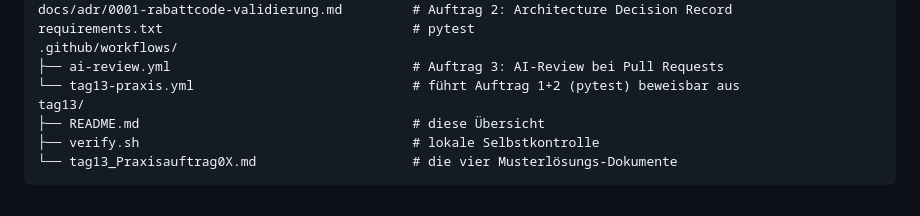
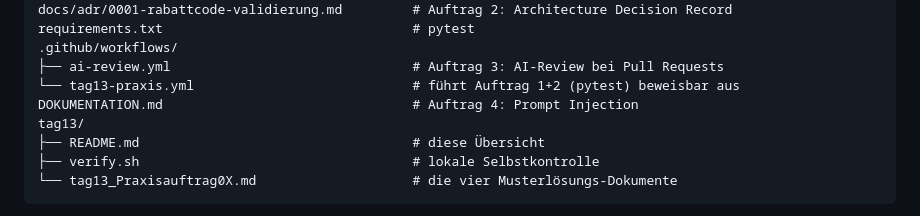
Before and after one commit to tbzdevops/musterloesungen-praxisauftraege, a Markdown page: tag13/README.md, the part around the change. Drawn GitHub-style.

Commit message:
docs: DOKUMENTATION.md in der Aufbau-Uebersicht ergaenzen
Co-Authored-By: Claude Opus 5 <noreply@anthropic.com>

```diff
--- a/tag13/README.md
+++ b/tag13/README.md
@@ -30,6 +30,7 @@ requirements.txt                                # pytest
 .github/workflows/
 ├── ai-review.yml                               # Auftrag 3: AI-Review bei Pull Requests
 └── tag13-praxis.yml                            # führt Auftrag 1+2 (pytest) beweisbar aus
+DOKUMENTATION.md                                # Auftrag 4: Prompt Injection
 tag13/
 ├── README.md                                   # diese Übersicht
 ├── verify.sh                                   # lokale Selbstkontrolle
```
